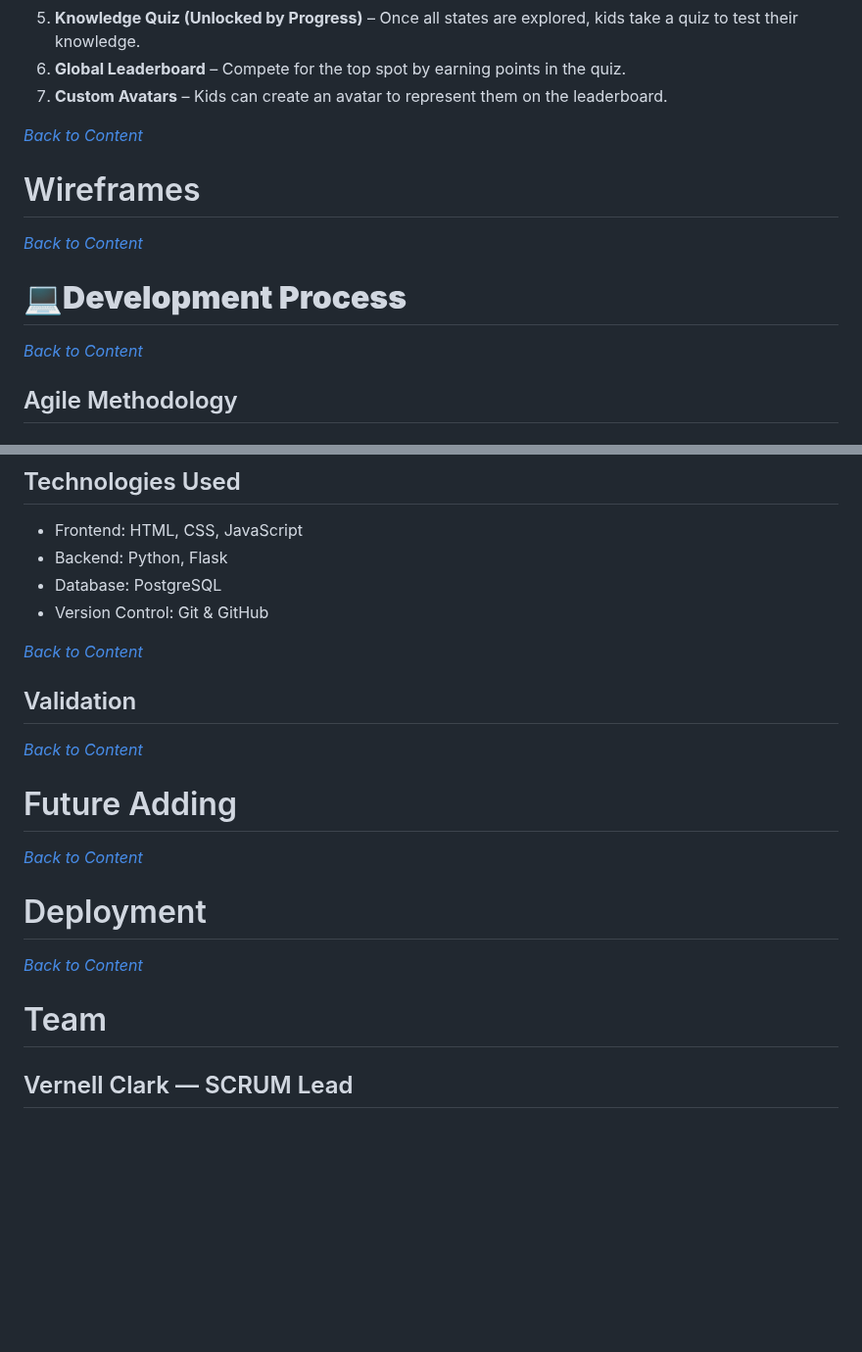
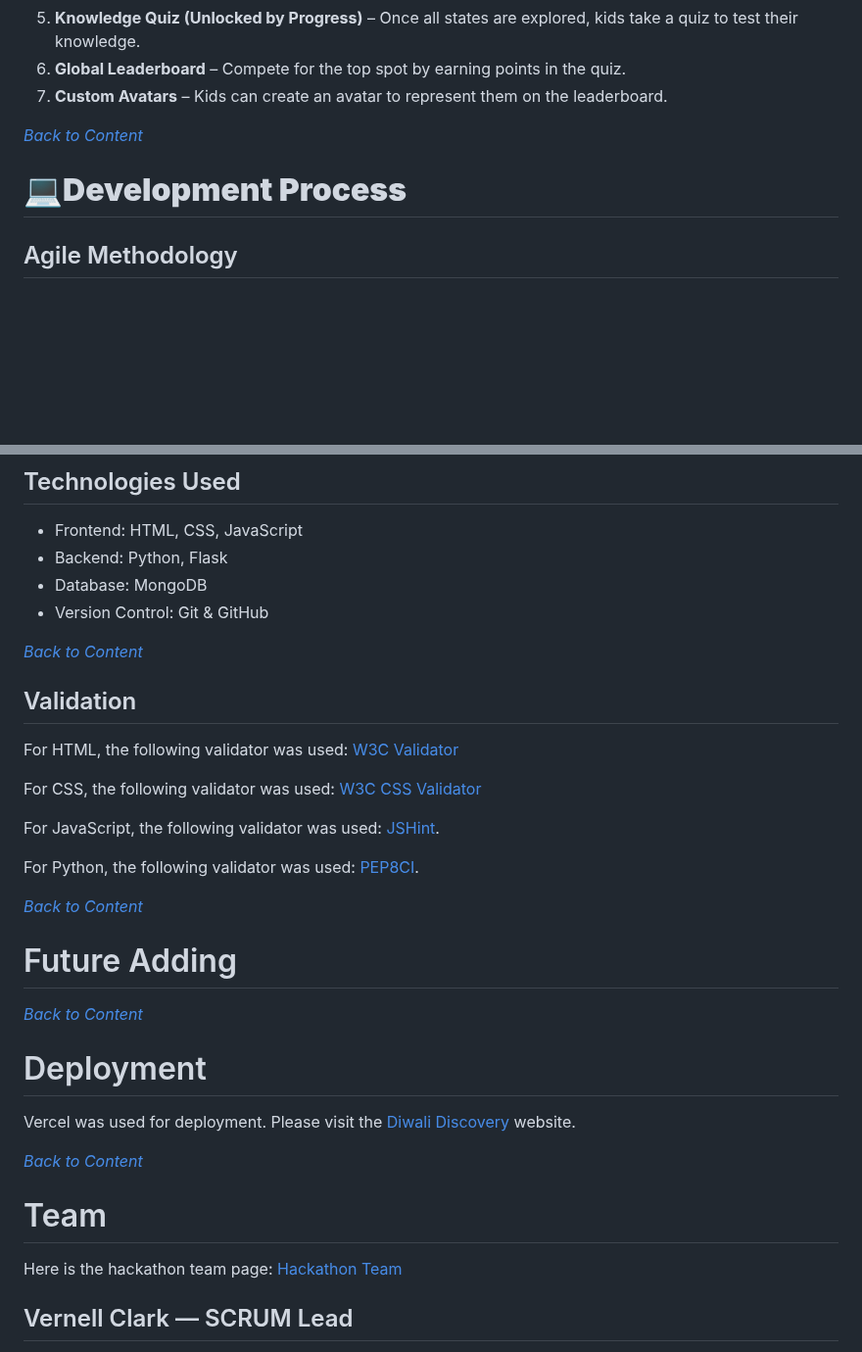
Before and after one commit to VCGithubCode/discover-diwali, a Markdown page: README.md, 2 parts joined by grey strips. Shown at 98% size. GitHub-like rendering; blank space fills up the shorter version.

```diff
--- a/README.md
+++ b/README.md
@@ -90,10 +111,7 @@ In the **Credits** section, we acknowledge the resources, tools, or inspirations
 7. **Custom Avatars** – Kids can create an avatar to represent them on the leaderboard.
 
 *<span style="color: blue;">[Back to Content](#content)</span>*
-# Wireframes
-*<span style="color: blue;">[Back to Content](#content)</span>*
 #  **💻Development Process**
-*<span style="color: blue;">[Back to Content](#content)</span>*
 ## Agile Methodology
 ## Sprint Process and Team Workflow
 At the beginning of each sprint, our team conducts Sprint Planning to set the course for the upcoming work. This process includes:
@@ -128,17 +146,35 @@ The Team used slack team channel Canvas to ensure everyone stayed updated on pro
 ## Technologies Used
 - Frontend: HTML, CSS, JavaScript
 - Backend: Python, Flask
-- Database: PostgreSQL
+- Database: MongoDB
 - Version Control: Git & GitHub
 
 *<span style="color: blue;">[Back to Content](#content)</span>*
 ## Validation
+For HTML, the following validator was used: [W3C Validator](https://validator.w3.org/nu/)
+
+For CSS, the following validator was used: [W3C CSS Validator](https://jigsaw.w3.org/css-validator/)
+
+For JavaScript, the following validator was used: [JSHint](https://jshint.com/).
+
+For Python, the following validator was used: [PEP8CI](https://pep8ci.herokuapp.com/).
+
+
+
+
 *<span style="color: blue;">[Back to Content](#content)</span>*
 # Future Adding
 *<span style="color: blue;">[Back to Content](#content)</span>*
 # Deployment
+Vercel was used for deployment. Please visit the [Diwali Discovery](https://diwali-discovery.vercel.app) website.
+
+
+
 *<span style="color: blue;">[Back to Content](#content)</span>*
 # Team
+Here is the hackathon team page: [Hackathon Team](https://hackathon.codeinstitute.net/teams/493/)
+
+
 ## Vernell Clark — SCRUM Lead
 - Vernell ensures our team remains on track and focused. As our SCRUM Lead, he coordinate team efforts, facilitate meetings, and help resolve any obstacles. Vernell expertise in agile methodologies has been key to our project's timely and organized progress.
 ### Role: Project Management & Coordination
```
Also changed, not shown: other parts of README.md (+54 -33 lines).
